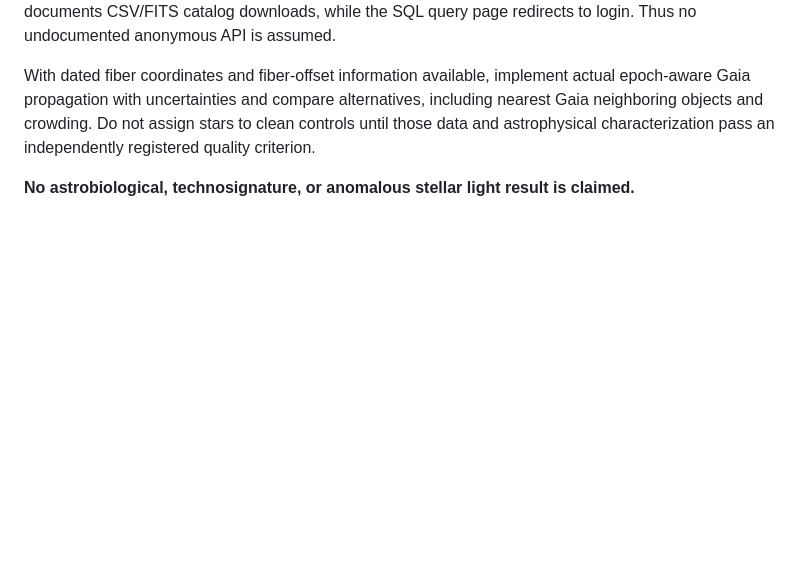
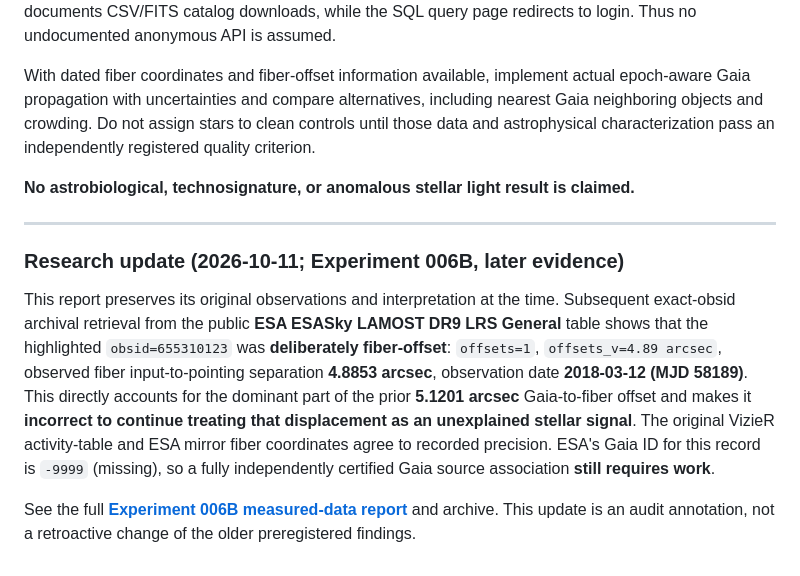
Before and after one commit to gittenssexton/echolens-api, a Markdown page: reports/experiment_003h/REPORT.md, the part around the change. GitHub-like rendering; blank space fills up the shorter version.

Commit message:
Annotate earlier positional-offset study with later ESA direct fiber-offset evidence

```diff
--- a/reports/experiment_003h/REPORT.md
+++ b/reports/experiment_003h/REPORT.md
@@ -43,3 +43,12 @@ The remaining 246 PM-assessable pairs all require actual observation epoch/fiber
 With dated fiber coordinates and fiber-offset information available, implement actual epoch-aware Gaia propagation with uncertainties and compare alternatives, including nearest Gaia neighboring objects and crowding. Do not assign stars to clean controls until those data and astrophysical characterization pass an independently registered quality criterion.
 
 **No astrobiological, technosignature, or anomalous stellar light result is claimed.**
+
+
+---
+
+### Research update (2026-10-11; Experiment 006B, later evidence)
+
+This report preserves its original observations and interpretation at the time. Subsequent exact-obsid archival retrieval from the public **ESA ESASky LAMOST DR9 LRS General** table shows that the highlighted `obsid=655310123` was **deliberately fiber-offset**: `offsets=1`, `offsets_v=4.89 arcsec`, observed fiber input-to-pointing separation **4.8853 arcsec**, observation date **2018-03-12 (MJD 58189)**. This directly accounts for the dominant part of the prior **5.1201 arcsec** Gaia-to-fiber offset and makes it **incorrect to continue treating that displacement as an unexplained stellar signal**. The original VizieR activity-table and ESA mirror fiber coordinates agree to recorded precision. ESA's Gaia ID for this record is `-9999` (missing), so a fully independently certified Gaia source association **still requires work**.
+
+See the full **[Experiment 006B measured-data report](../experiment_006/RESULTS.md)** and archive. This update is an audit annotation, not a retroactive change of the older preregistered findings.
```
